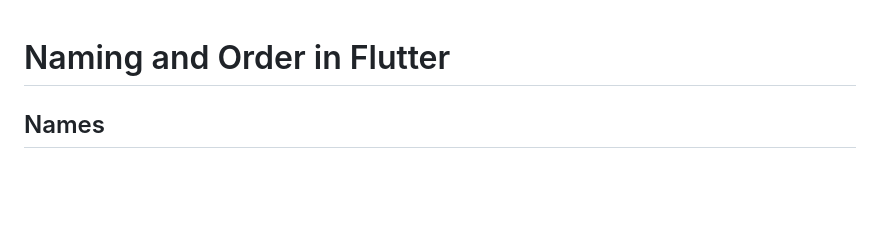
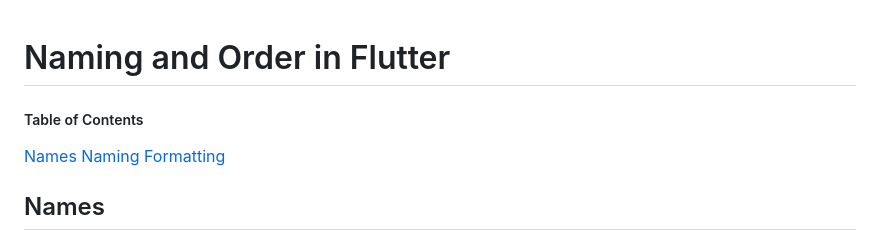
Before and after one commit to MuhammadBilalAkbar/naming_and_order_in_flutter, a Markdown page: README.md, the part around the change. Drawn GitHub-style; blank space fills up the shorter version.

```diff
--- a/README.md
+++ b/README.md
@@ -1,4 +1,9 @@
 # Naming and Order in Flutter
+
+##### Table of Contents
+[Names](#Names)
+[Naming](#Naming)
+[Formatting](#Formatting)
 
 ## Names
 
```
